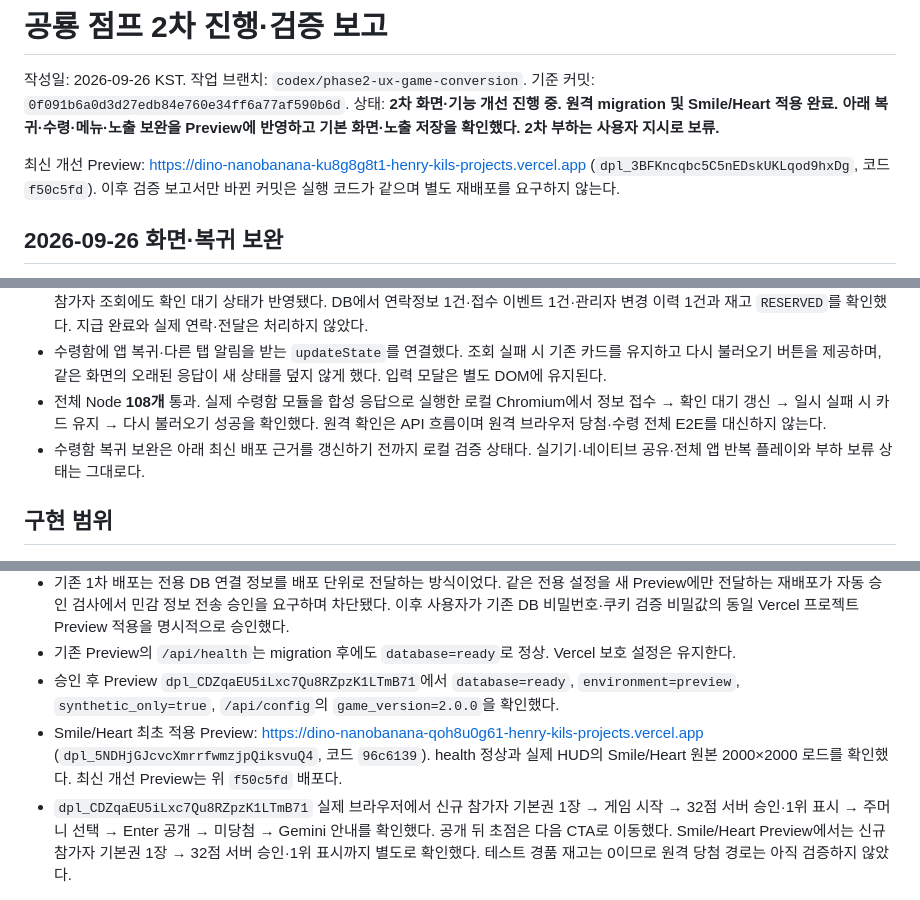
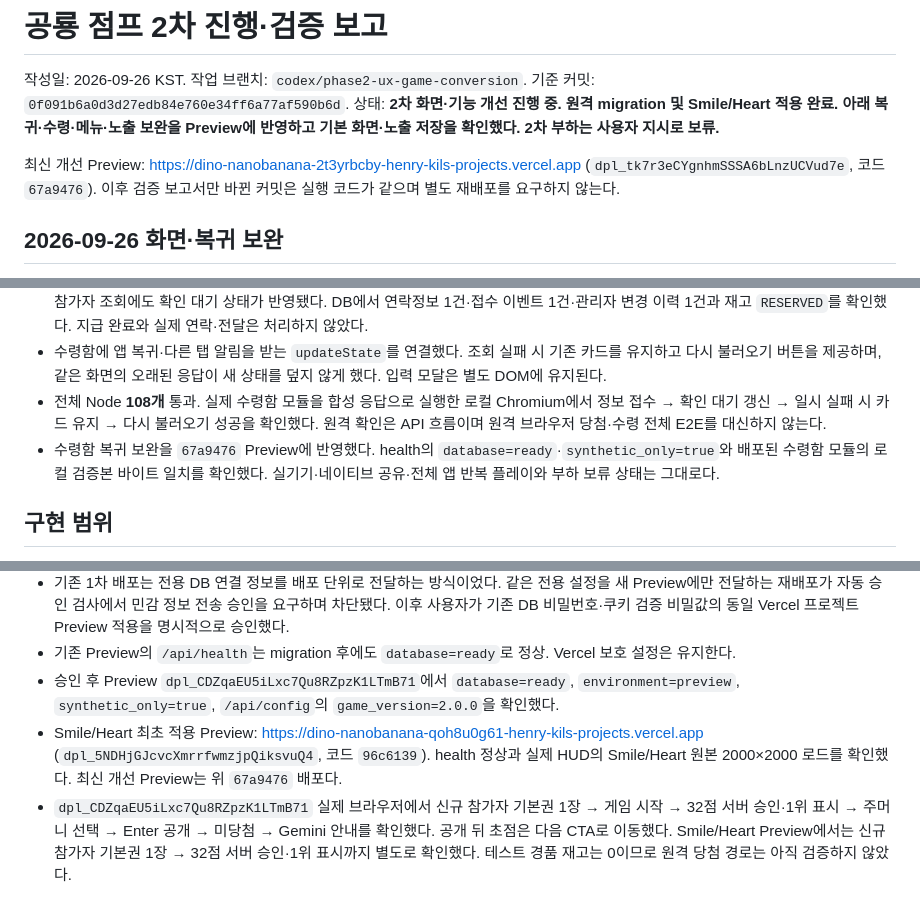
Before and after one commit to CODEhenryKIL/gemini-dino-jump, a Markdown page: docs/phase2-report.md, 3 parts joined by grey strips. GitHub-like rendering.

Commit message:
docs: record claim recovery preview verification

```diff
--- a/docs/phase2-report.md
+++ b/docs/phase2-report.md
@@ -4,7 +4,7 @@
 기준 커밋: `0f091b6a0d3d27edb84e760e34ff6a77af590b6d`.
 상태: **2차 화면·기능 개선 진행 중. 원격 migration 및 Smile/Heart 적용 완료. 아래 복귀·수령·메뉴·노출 보완을 Preview에 반영하고 기본 화면·노출 저장을 확인했다. 2차 부하는 사용자 지시로 보류.**
 
-최신 개선 Preview: https://dino-nanobanana-ku8g8g8t1-henry-kils-projects.vercel.app (`dpl_3BFKncqbc5C5nEDskUKLqod9hxDg`, 코드 `f50c5fd`). 이후 검증 보고서만 바뀐 커밋은 실행 코드가 같으며 별도 재배포를 요구하지 않는다.
+최신 개선 Preview: https://dino-nanobanana-2t3yrbcby-henry-kils-projects.vercel.app (`dpl_tk7r3eCYgnhmSSSA6bLnzUCVud7e`, 코드 `67a9476`). 이후 검증 보고서만 바뀐 커밋은 실행 코드가 같으며 별도 재배포를 요구하지 않는다.
 
 ## 2026-09-26 화면·복귀 보완
 
@@ -74,7 +74,7 @@
 - 관리자 API에서 접수 내용을 읽고 해당 테스트 건만 `PENDING_REVIEW`로 변경했다. 이전 버전으로 덮어쓰려는 요청은 409로 거절됐다. 참가자 조회에도 확인 대기 상태가 반영됐다. DB에서 연락정보 1건·접수 이벤트 1건·관리자 변경 이력 1건과 재고 `RESERVED`를 확인했다. 지급 완료와 실제 연락·전달은 처리하지 않았다.
 - 수령함에 앱 복귀·다른 탭 알림을 받는 `updateState`를 연결했다. 조회 실패 시 기존 카드를 유지하고 다시 불러오기 버튼을 제공하며, 같은 화면의 오래된 응답이 새 상태를 덮지 않게 했다. 입력 모달은 별도 DOM에 유지된다.
 - 전체 Node **108개** 통과. 실제 수령함 모듈을 합성 응답으로 실행한 로컬 Chromium에서 정보 접수 → 확인 대기 갱신 → 일시 실패 시 카드 유지 → 다시 불러오기 성공을 확인했다. 원격 확인은 API 흐름이며 원격 브라우저 당첨·수령 전체 E2E를 대신하지 않는다.
-- 수령함 복귀 보완은 아래 최신 배포 근거를 갱신하기 전까지 로컬 검증 상태다. 실기기·네이티브 공유·전체 앱 반복 플레이와 부하 보류 상태는 그대로다.
+- 수령함 복귀 보완을 `67a9476` Preview에 반영했다. health의 `database=ready`·`synthetic_only=true`와 배포된 수령함 모듈의 로컬 검증본 바이트 일치를 확인했다. 실기기·네이티브 공유·전체 앱 반복 플레이와 부하 보류 상태는 그대로다.
 
 ## 구현 범위
 
@@ -149,7 +149,7 @@ Codex 내장 Chromium, 로컬 Python 서버 + 실제 로컬 PostgreSQL. 원격
 - 기존 1차 배포는 전용 DB 연결 정보를 배포 단위로 전달하는 방식이었다. 같은 전용 설정을 새 Preview에만 전달하는 재배포가 자동 승인 검사에서 민감 정보 전송 승인을 요구하며 차단됐다. 이후 사용자가 기존 DB 비밀번호·쿠키 검증 비밀값의 동일 Vercel 프로젝트 Preview 적용을 명시적으로 승인했다.
 - 기존 Preview의 `/api/health`는 migration 후에도 `database=ready`로 정상. Vercel 보호 설정은 유지한다.
 - 승인 후 Preview `dpl_CDZqaEU5iLxc7Qu8RZpzK1LTmB71`에서 `database=ready`, `environment=preview`, `synthetic_only=true`, `/api/config`의 `game_version=2.0.0`을 확인했다.
-- Smile/Heart 최초 적용 Preview: https://dino-nanobanana-qoh8u0g61-henry-kils-projects.vercel.app (`dpl_5NDHjGJcvcXmrrfwmzjpQiksvuQ4`, 코드 `96c6139`). health 정상과 실제 HUD의 Smile/Heart 원본 2000×2000 로드를 확인했다. 최신 개선 Preview는 위 `f50c5fd` 배포다.
+- Smile/Heart 최초 적용 Preview: https://dino-nanobanana-qoh8u0g61-henry-kils-projects.vercel.app (`dpl_5NDHjGJcvcXmrrfwmzjpQiksvuQ4`, 코드 `96c6139`). health 정상과 실제 HUD의 Smile/Heart 원본 2000×2000 로드를 확인했다. 최신 개선 Preview는 위 `67a9476` 배포다.
 - `dpl_CDZqaEU5iLxc7Qu8RZpzK1LTmB71` 실제 브라우저에서 신규 참가자 기본권 1장 → 게임 시작 → 32점 서버 승인·1위 표시 → 주머니 선택 → Enter 공개 → 미당첨 → Gemini 안내를 확인했다. 공개 뒤 초점은 다음 CTA로 이동했다. Smile/Heart Preview에서는 신규 참가자 기본권 1장 → 32점 서버 승인·1위 표시까지 별도로 확인했다. 테스트 경품 재고는 0이므로 원격 당첨 경로는 아직 검증하지 않았다.
 
 ## 비밀 설정 노출 점검
```
